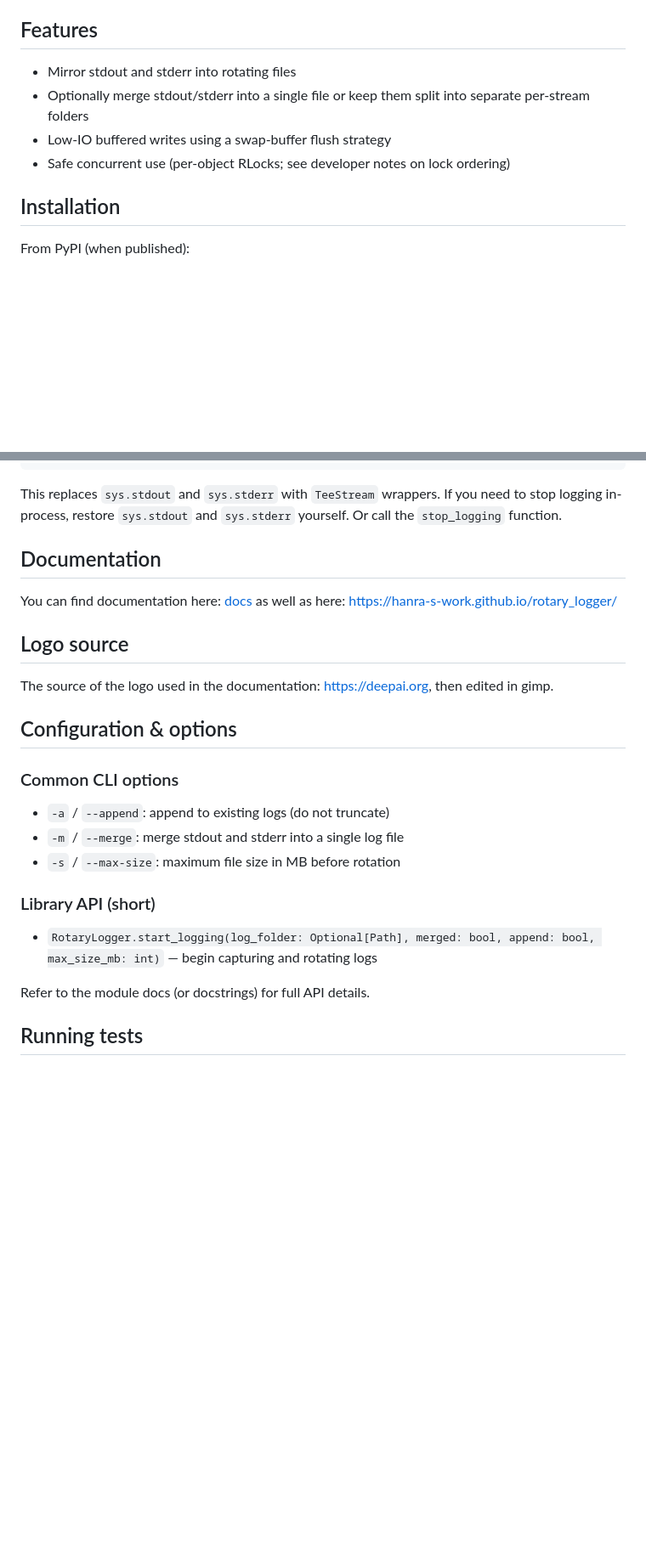
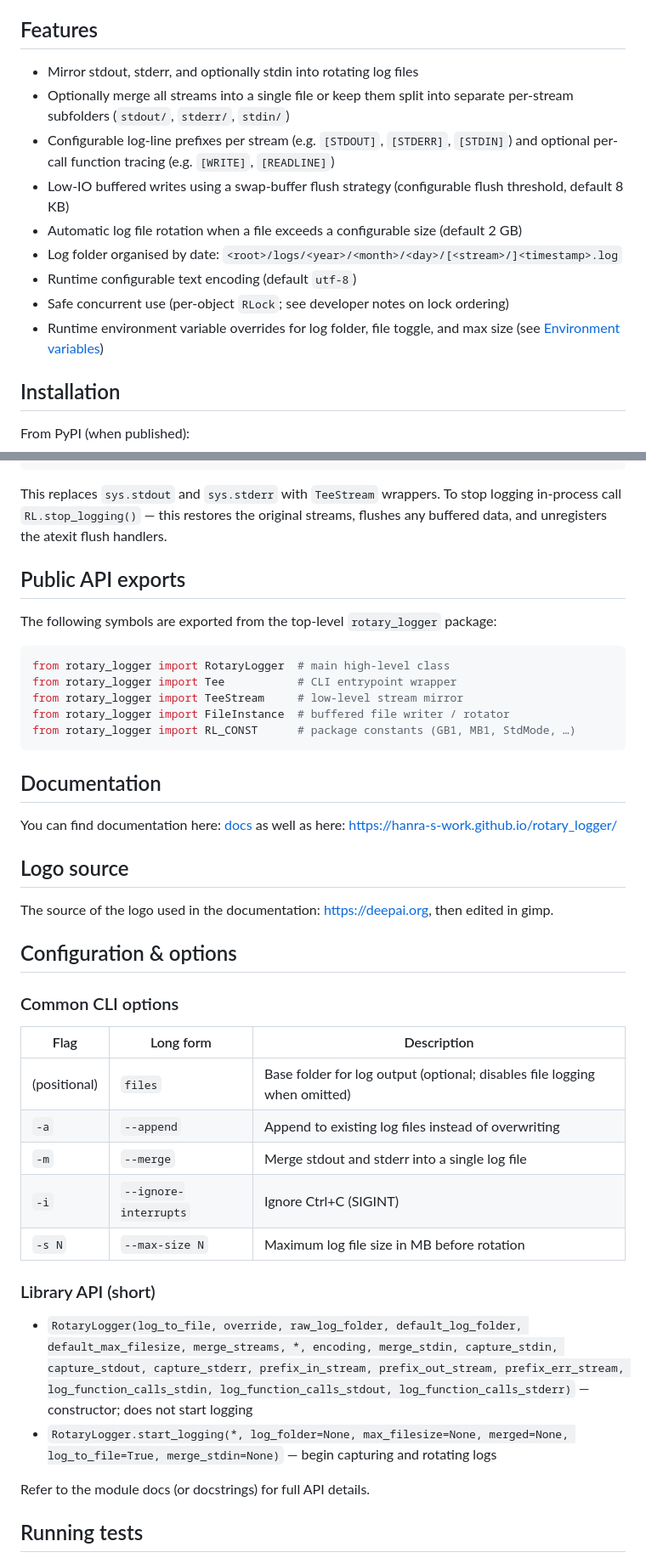
Before and after one commit to Hanra-s-work/rotary_logger, a Markdown page: README.md, 2 parts joined by grey strips. Shown at 85% size. Rendered like a GitHub page; blank space fills up the shorter version.

````diff
--- a/README.md
+++ b/README.md
@@ -65,10 +65,15 @@
 
 ## Features
 
-- Mirror stdout and stderr into rotating files
-- Optionally merge stdout/stderr into a single file or keep them split into separate per-stream folders
-- Low-IO buffered writes using a swap-buffer flush strategy
-- Safe concurrent use (per-object RLocks; see developer notes on lock ordering)
+- Mirror stdout, stderr, and optionally stdin into rotating log files
+- Optionally merge all streams into a single file or keep them split into separate per-stream subfolders (`stdout/`, `stderr/`, `stdin/`)
+- Configurable log-line prefixes per stream (e.g. `[STDOUT]`, `[STDERR]`, `[STDIN]`) and optional per-call function tracing (e.g. `[WRITE]`, `[READLINE]`)
+- Low-IO buffered writes using a swap-buffer flush strategy (configurable flush threshold, default 8 KB)
+- Automatic log file rotation when a file exceeds a configurable size (default 2 GB)
+- Log folder organised by date: `<root>/logs/<year>/<month>/<day>/[<stream>/]<timestamp>.log`
+- Runtime configurable text encoding (default `utf-8`)
+- Safe concurrent use (per-object `RLock`; see developer notes on lock ordering)
+- Runtime environment variable overrides for log folder, file toggle, and max size (see [Environment variables](#environment-variables))
 
 ## Installation
 
@@ -129,7 +136,19 @@ RL = RotaryLogger(
 RL.start_logging(log_folder=_path_to_store_the_log, merged=False)
 ```
 
-This replaces `sys.stdout` and `sys.stderr` with `TeeStream` wrappers. If you need to stop logging in-process, restore `sys.stdout` and `sys.stderr` yourself. Or call the `stop_logging` function.
+This replaces `sys.stdout` and `sys.stderr` with `TeeStream` wrappers. To stop logging in-process call `RL.stop_logging()` — this restores the original streams, flushes any buffered data, and unregisters the atexit flush handlers.
+
+## Public API exports
+
+The following symbols are exported from the top-level `rotary_logger` package:
+
+```python
+from rotary_logger import RotaryLogger  # main high-level class
+from rotary_logger import Tee           # CLI entrypoint wrapper
+from rotary_logger import TeeStream     # low-level stream mirror
+from rotary_logger import FileInstance  # buffered file writer / rotator
+from rotary_logger import RL_CONST      # package constants (GB1, MB1, StdMode, …)
+```
 
 ## Documentation
 
@@ -143,13 +162,18 @@ The source of the logo used in the documentation: [https://deepai.org](https://d
 
 ### Common CLI options
 
-- `-a` / `--append`: append to existing logs (do not truncate)
-- `-m` / `--merge`: merge stdout and stderr into a single log file
-- `-s` / `--max-size`: maximum file size in MB before rotation
+| Flag | Long form | Description |
+|---|---|---|
+| (positional) | `files` | Base folder for log output (optional; disables file logging when omitted) |
+| `-a` | `--append` | Append to existing log files instead of overwriting |
+| `-m` | `--merge` | Merge stdout and stderr into a single log file |
+| `-i` | `--ignore-interrupts` | Ignore Ctrl+C (SIGINT) |
+| `-s N` | `--max-size N` | Maximum log file size in MB before rotation |
 
 ### Library API (short)
 
-- `RotaryLogger.start_logging(log_folder: Optional[Path], merged: bool, append: bool, max_size_mb: int)` — begin capturing and rotating logs
+- `RotaryLogger(log_to_file, override, raw_log_folder, default_log_folder, default_max_filesize, merge_streams, *, encoding, merge_stdin, capture_stdin, capture_stdout, capture_stderr, prefix_in_stream, prefix_out_stream, prefix_err_stream, log_function_calls_stdin, log_function_calls_stdout, log_function_calls_stderr)` — constructor; does not start logging
+- `RotaryLogger.start_logging(*, log_folder=None, max_filesize=None, merged=None, log_to_file=True, merge_stdin=None)` — begin capturing and rotating logs
 
 Refer to the module docs (or docstrings) for full API details.
 
````
Also changed, not shown: other parts of README.md (+28 -14 lines).
